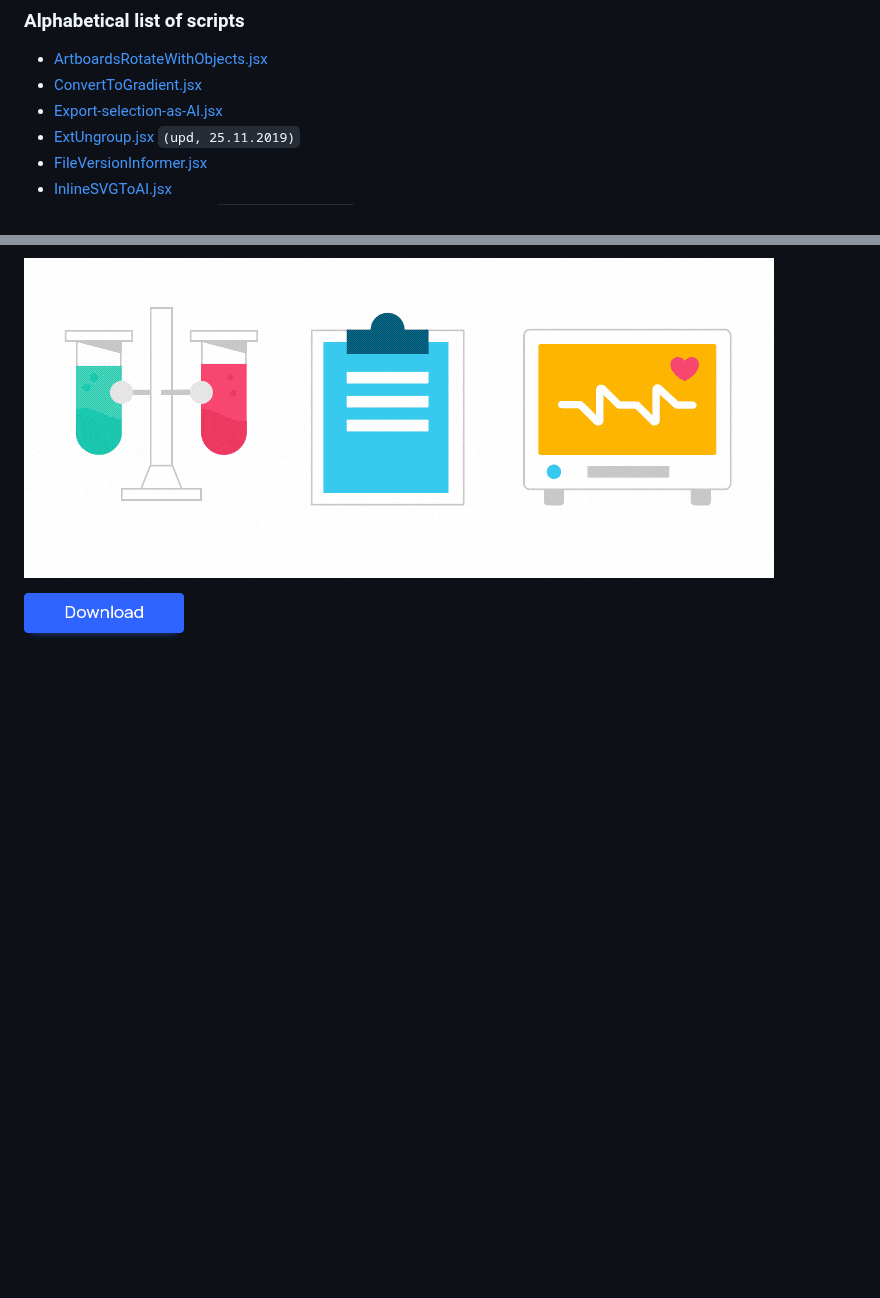
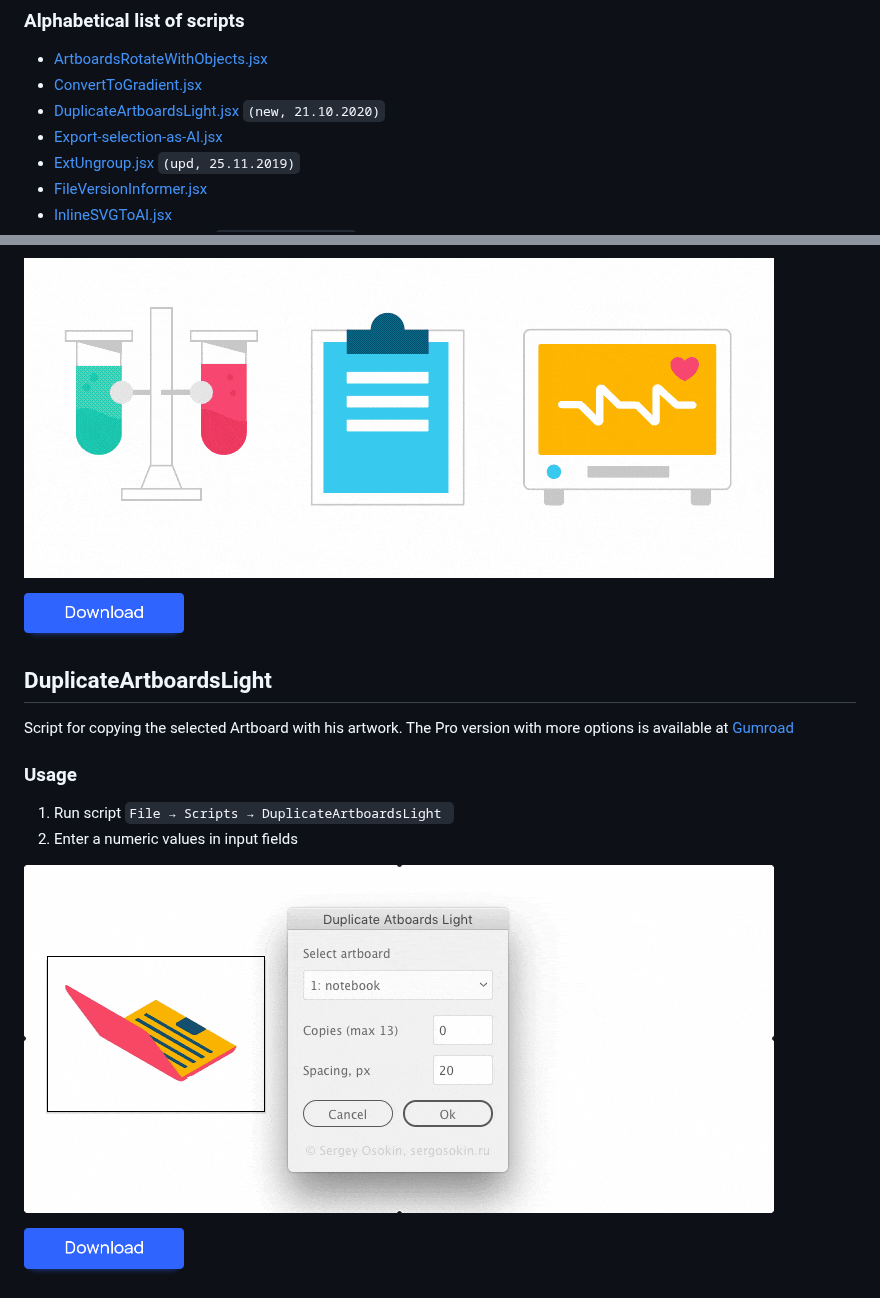
Before and after one commit to creold/illustrator-scripts, a Markdown page: README.md, 2 parts joined by grey strips. Rendered like a GitHub page; pictures changed too: images/demo-DuplicateArtboardsLight.gif (added); blank space fills up the shorter version.

```diff
--- a/README.md
+++ b/README.md
@@ -11,6 +11,7 @@ The descriptions for each file can be found in the file's header text. Test envi
 ### Alphabetical list of scripts
 * [ArtboardsRotateWithObjects.jsx]
 * [ConvertToGradient.jsx]
+* [DuplicateArtboardsLight.jsx] `(new, 21.10.2020)`
 * [Export-selection-as-AI.jsx]
 * [ExtUngroup.jsx] `(upd, 25.11.2019)`
 * [FileVersionInformer.jsx]
@@ -107,6 +109,21 @@ What's new: The script now works with the RGB and CMYK document profile, Spot &
 3. Enter a numeric values in input fields
 
 ![ConvertToGradient](images/demo-ConvertToGradient.gif)
+
+<a href="http://bit.ly/2M0j95N">
+  <img width="160" height="49" src="images/download.png">
+</a>
+
+## DuplicateArtboardsLight
+
+Script for copying the selected Artboard with his artwork. The Pro version with more options is available at [Gumroad](https://gumroad.com/sergosokin)
+
+### Usage
+
+1. Run script `File → Scripts → DuplicateArtboardsLight `
+2. Enter a numeric values in input fields
+
+![ConvertToGradient](images/demo-DuplicateArtboardsLight.gif)
 
 <a href="http://bit.ly/2M0j95N">
   <img width="160" height="49" src="images/download.png">
```
Also changed, not shown: other parts of README.md (+1 -0 lines), 1 other file.
